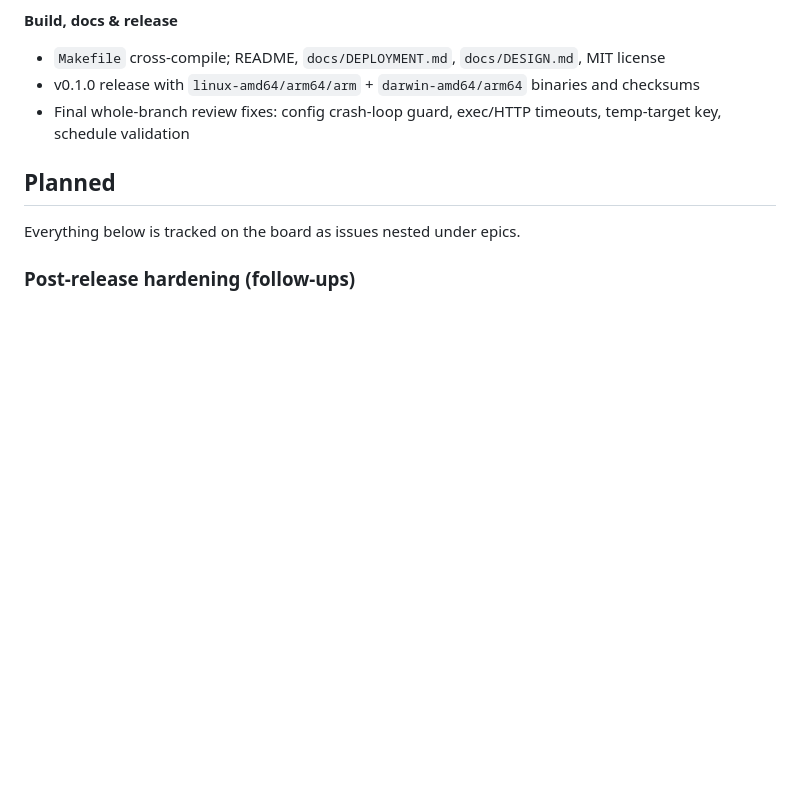
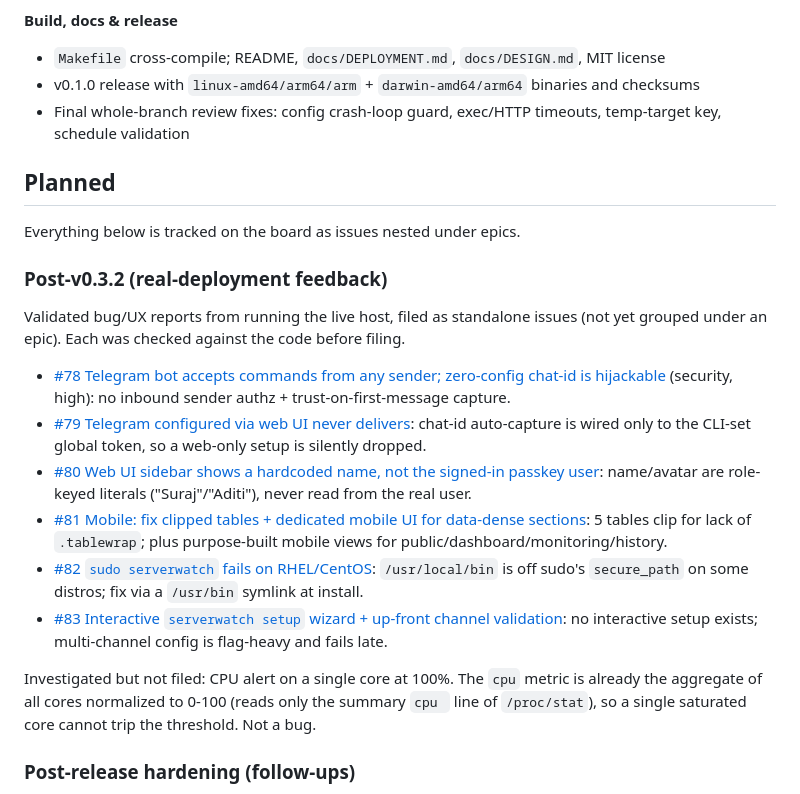
Before and after one commit to InfoDiveLabs/trinetra, a Markdown page: docs/ROADMAP.md, the part around the change. Drawn GitHub-style; blank space fills up the shorter version.

Commit message:
docs: track post-v0.3.2 real-deployment issues (#78-#83) on the roadmap

```diff
--- a/docs/ROADMAP.md
+++ b/docs/ROADMAP.md
@@ -78,6 +78,17 @@ Verified by the full unit suite + `go test -race` + a dockerized end-to-end harn
 
 Everything below is tracked on the board as issues nested under epics.
 
+### Post-v0.3.2 (real-deployment feedback)
+Validated bug/UX reports from running the live host, filed as standalone issues (not yet grouped under an epic). Each was checked against the code before filing.
+- [#78 Telegram bot accepts commands from any sender; zero-config chat-id is hijackable](https://github.com/Suraj-Tiwari/server-monitor/issues/78) (security, high): no inbound sender authz + trust-on-first-message capture.
+- [#79 Telegram configured via web UI never delivers](https://github.com/Suraj-Tiwari/server-monitor/issues/79): chat-id auto-capture is wired only to the CLI-set global token, so a web-only setup is silently dropped.
+- [#80 Web UI sidebar shows a hardcoded name, not the signed-in passkey user](https://github.com/Suraj-Tiwari/server-monitor/issues/80): name/avatar are role-keyed literals ("Suraj"/"Aditi"), never read from the real user.
+- [#81 Mobile: fix clipped tables + dedicated mobile UI for data-dense sections](https://github.com/Suraj-Tiwari/server-monitor/issues/81): 5 tables clip for lack of `.tablewrap`; plus purpose-built mobile views for public/dashboard/monitoring/history.
+- [#82 `sudo serverwatch` fails on RHEL/CentOS](https://github.com/Suraj-Tiwari/server-monitor/issues/82): `/usr/local/bin` is off sudo's `secure_path` on some distros; fix via a `/usr/bin` symlink at install.
+- [#83 Interactive `serverwatch setup` wizard + up-front channel validation](https://github.com/Suraj-Tiwari/server-monitor/issues/83): no interactive setup exists; multi-channel config is flag-heavy and fails late.
+
+Investigated but not filed: CPU alert on a single core at 100%. The `cpu` metric is already the aggregate of all cores normalized to 0-100 (reads only the summary `cpu ` line of `/proc/stat`), so a single saturated core cannot trip the threshold. Not a bug.
+
 ### Post-release hardening (follow-ups)
 - [#1 Deploy to the home server and verify](https://github.com/Suraj-Tiwari/server-monitor/issues/1) — pending (manual, on-server)
 - ~~#2 systemd watchdog~~ · ~~#3 `//go:build unix`~~ · ~~#4 Throttle SMART~~ · ~~#5 binary-state alert wording~~ — shipped in v0.2.0
```
